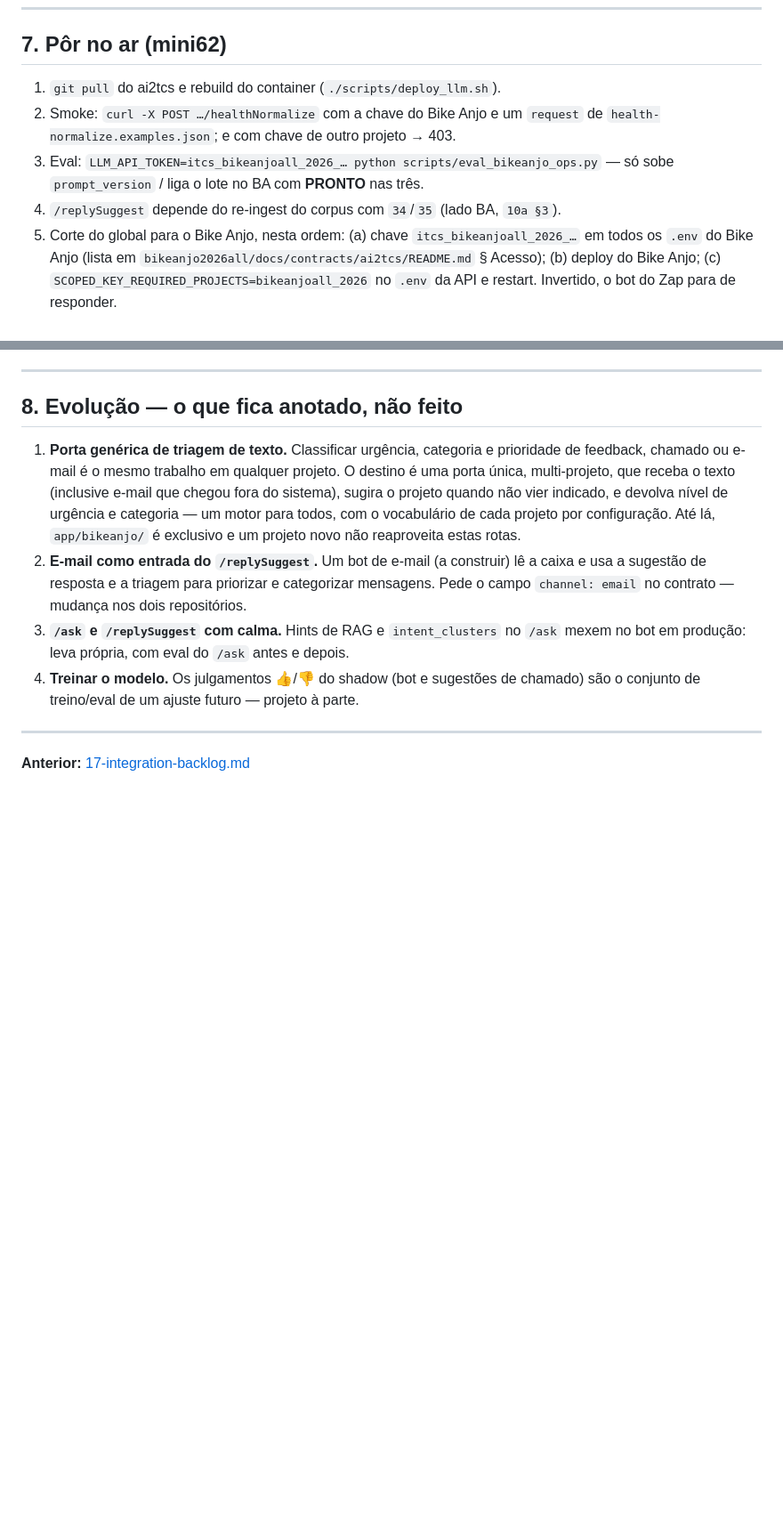
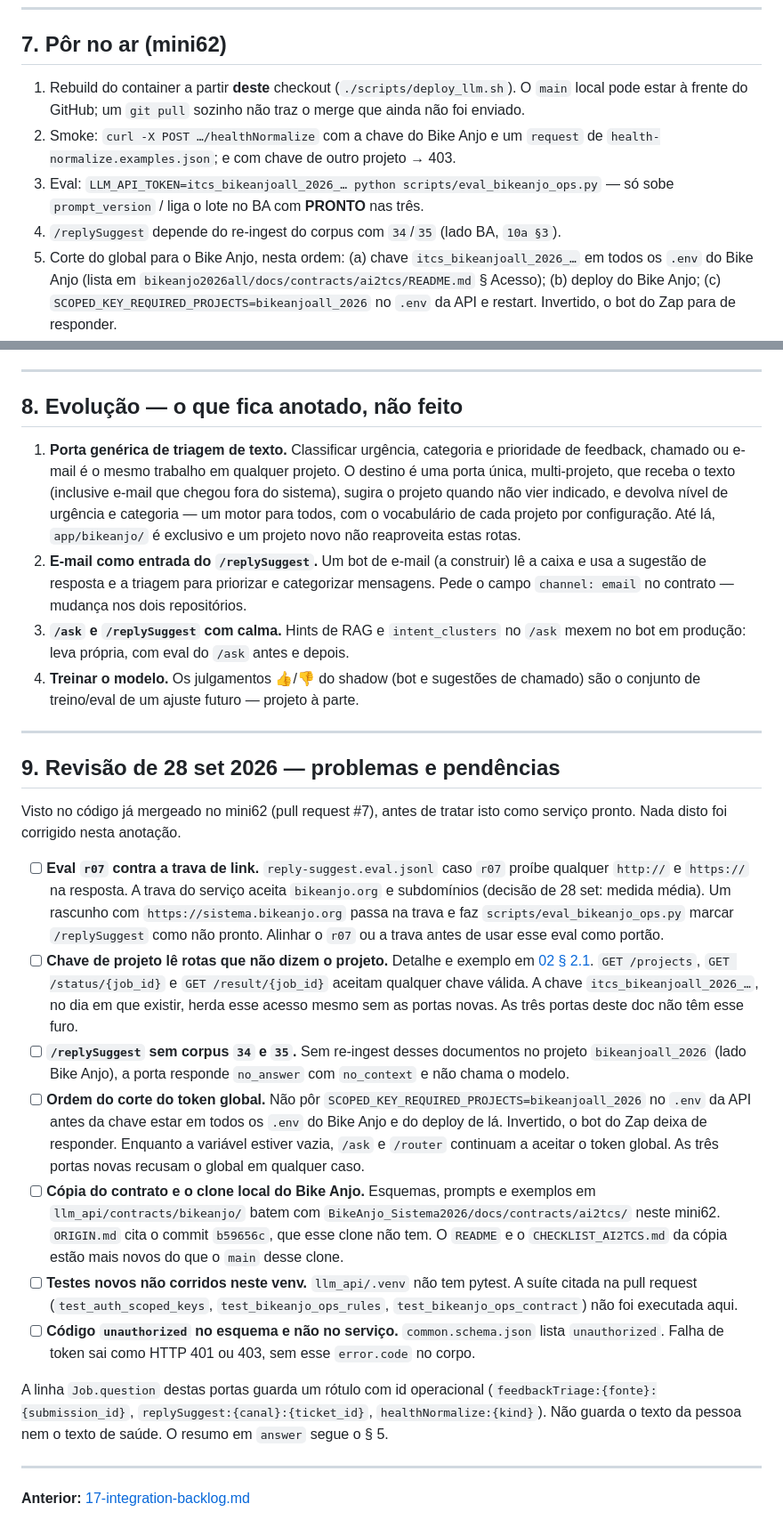
Before and after one commit to ianthomaz/ai2tcs, a Markdown page: docs/18-bikeanjo-ops-ports.md, 2 parts joined by grey strips. Shown at 89% size. Rendered like a GitHub page; blank space fills up the shorter version.

Commit message:
Record the open limits of the Bike Anjo ports and scoped keys.
The hybrid key check still lets any valid key read routes that do not name a project, and the reply eval still disagrees with the allowed bikeanjo.org links.

Co-authored-by: Cursor <cursoragent@cursor.com>

```diff
--- a/docs/18-bikeanjo-ops-ports.md
+++ b/docs/18-bikeanjo-ops-ports.md
@@ -133,7 +133,7 @@ Avaliado e mantido JSON:
 
 ## 7. Pôr no ar (mini62)
 
-1. `git pull` do ai2tcs e rebuild do container (`./scripts/deploy_llm.sh`).
+1. Rebuild do container a partir **deste** checkout (`./scripts/deploy_llm.sh`). O `main` local pode estar à frente do GitHub; um `git pull` sozinho não traz o merge que ainda não foi enviado.
 2. Smoke: `curl -X POST …/healthNormalize` com a chave do Bike Anjo e um `request` de
    `health-normalize.examples.json`; e com chave de outro projeto → 403.
 3. Eval: `LLM_API_TOKEN=itcs_bikeanjoall_2026_… python scripts/eval_bikeanjo_ops.py` —
@@ -143,11 +143,6 @@ Avaliado e mantido JSON:
    todos os `.env` do Bike Anjo (lista em `bikeanjo2026all/docs/contracts/ai2tcs/README.md`
    § Acesso); (b) deploy do Bike Anjo; (c) `SCOPED_KEY_REQUIRED_PROJECTS=bikeanjoall_2026`
    no `.env` da API e restart. Invertido, o bot do Zap para de responder.
-
-<!-- [needsReview] a trava aceita bikeanjo.org e qualquer subdomínio (decisão do dono,
-     28/set: medida média); o r07 do reply-suggest.eval.jsonl ainda proíbe qualquer
-     "https://". Rascunho com https://sistema.bikeanjo.org passa na trava e reprova no
-     eval. Rever o r07 quando o eval rodar no mini62; o dono decide. -->
 
 ---
 
@@ -169,4 +164,20 @@ Avaliado e mantido JSON:
 
 ---
 
+## 9. Revisão de 28 set 2026 — problemas e pendências
+
+Visto no código já mergeado no mini62 (pull request #7), antes de tratar isto como serviço pronto. Nada disto foi corrigido nesta anotação.
+
+- [ ] **Eval `r07` contra a trava de link.** `reply-suggest.eval.jsonl` caso `r07` proíbe qualquer `http://` e `https://` na resposta. A trava do serviço aceita `bikeanjo.org` e subdomínios (decisão de 28 set: medida média). Um rascunho com `https://sistema.bikeanjo.org` passa na trava e faz `scripts/eval_bikeanjo_ops.py` marcar `/replySuggest` como não pronto. Alinhar o `r07` ou a trava antes de usar esse eval como portão.
+- [ ] **Chave de projeto lê rotas que não dizem o projeto.** Detalhe e exemplo em [02 § 2.1](./02-api-integration.md). `GET /projects`, `GET /status/{job_id}` e `GET /result/{job_id}` aceitam qualquer chave válida. A chave `itcs_bikeanjoall_2026_…`, no dia em que existir, herda esse acesso mesmo sem as portas novas. As três portas deste doc não têm esse furo.
+- [ ] **`/replySuggest` sem corpus `34` e `35`.** Sem re-ingest desses documentos no projeto `bikeanjoall_2026` (lado Bike Anjo), a porta responde `no_answer` com `no_context` e não chama o modelo.
+- [ ] **Ordem do corte do token global.** Não pôr `SCOPED_KEY_REQUIRED_PROJECTS=bikeanjoall_2026` no `.env` da API antes da chave estar em todos os `.env` do Bike Anjo e do deploy de lá. Invertido, o bot do Zap deixa de responder. Enquanto a variável estiver vazia, `/ask` e `/router` continuam a aceitar o token global. As três portas novas recusam o global em qualquer caso.
+- [ ] **Cópia do contrato e o clone local do Bike Anjo.** Esquemas, prompts e exemplos em `llm_api/contracts/bikeanjo/` batem com `BikeAnjo_Sistema2026/docs/contracts/ai2tcs/` neste mini62. `ORIGIN.md` cita o commit `b59656c`, que esse clone não tem. O `README` e o `CHECKLIST_AI2TCS.md` da cópia estão mais novos do que o `main` desse clone.
+- [ ] **Testes novos não corridos neste venv.** `llm_api/.venv` não tem pytest. A suíte citada na pull request (`test_auth_scoped_keys`, `test_bikeanjo_ops_rules`, `test_bikeanjo_ops_contract`) não foi executada aqui.
+- [ ] **Código `unauthorized` no esquema e não no serviço.** `common.schema.json` lista `unauthorized`. Falha de token sai como HTTP 401 ou 403, sem esse `error.code` no corpo.
+
+A linha `Job.question` destas portas guarda um rótulo com id operacional (`feedbackTriage:{fonte}:{submission_id}`, `replySuggest:{canal}:{ticket_id}`, `healthNormalize:{kind}`). Não guarda o texto da pessoa nem o texto de saúde. O resumo em `answer` segue o § 5.
+
+---
+
 **Anterior:** [17-integration-backlog.md](./17-integration-backlog.md)
```
Also changed, not shown: docs/02-api-integration.md (+5 -2 lines).
